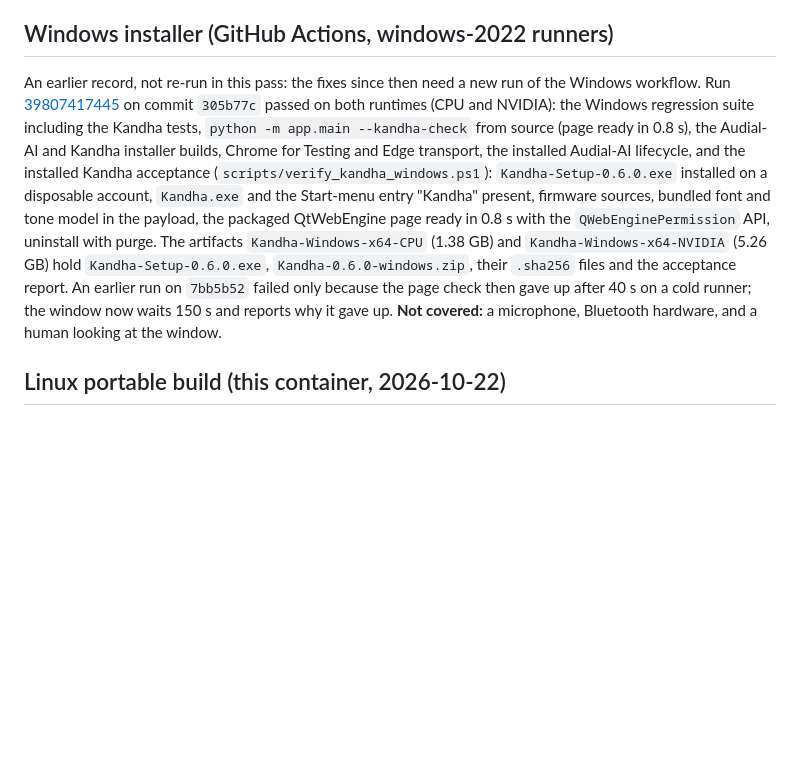
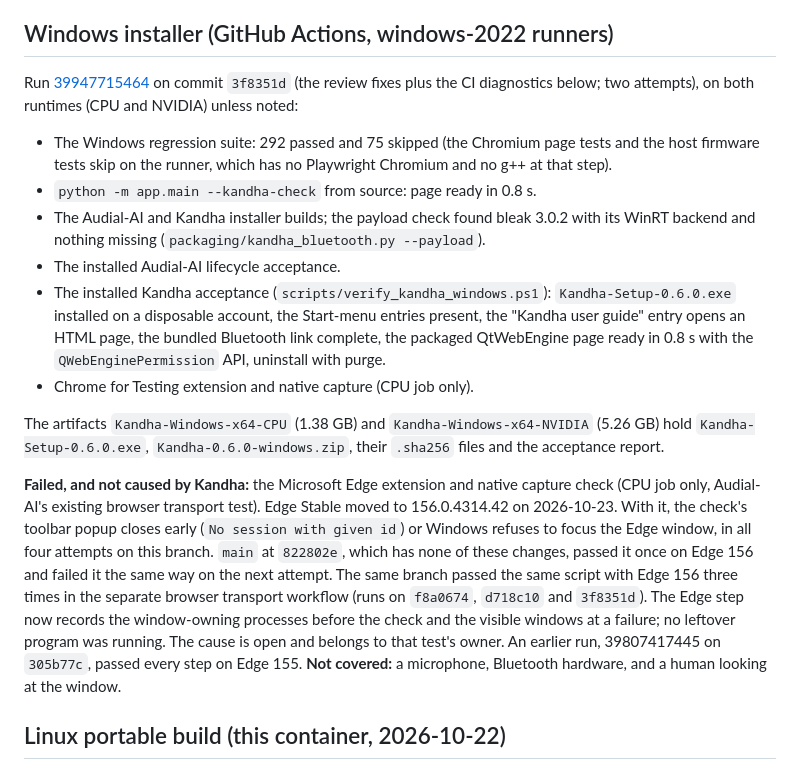
Before and after one commit to Vedant-Sood/Audial-AI, a Markdown page: docs/kandha/VALIDATION.md, the part around the change. Rendered like a GitHub page; blank space fills up the shorter version.

Commit message:
Kandha validation: record the Windows CI run on the review fixes
Run 39947715464 on 3f8351d passed on both runtimes: the Windows regression
suite, the source page check, both installer builds with bleak 3.0.2 in the
Kandha payload, the installed Audial-AI lifecycle and the installed Kandha
acceptance (HTML guide entry, page ready in 0.8 s, uninstall). Its one failed
step is Audial-AI's existing Edge capture check, which fails on Edge
156.0.4314.42 here and on main at 822802e alike; that is recorded as open,
with the evidence. README and release notes point at the new run.

Co-Authored-By: Claude Opus 5.5 <noreply@anthropic.com>
Claude-Session: https://claude.ai/code/session_01DfTELbQEAH5yuf9punias2

```diff
--- a/docs/kandha/VALIDATION.md
+++ b/docs/kandha/VALIDATION.md
@@ -121,20 +121,36 @@ Not done: a screen-reader walkthrough with a user.
 
 ## Windows installer (GitHub Actions, windows-2022 runners)
 
-An earlier record, not re-run in this pass: the fixes since then need a new run of the Windows
-workflow. Run [39807417445](https://github.com/Vedant-Sood/Audial-AI/actions/runs/39807417445) on commit
-`305b77c` passed on both runtimes (CPU and NVIDIA): the Windows regression suite including the
-Kandha tests, `python -m app.main --kandha-check` from source (page ready in 0.8 s), the
-Audial-AI and Kandha installer builds, Chrome for Testing and Edge transport, the installed
-Audial-AI lifecycle, and the installed Kandha acceptance (`scripts/verify_kandha_windows.ps1`):
-`Kandha-Setup-0.6.0.exe` installed on a disposable account, `Kandha.exe` and the Start-menu entry
-"Kandha" present, firmware sources, bundled font and tone model in the payload, the packaged
-QtWebEngine page ready in 0.8 s with the `QWebEnginePermission` API, uninstall with purge. The
-artifacts `Kandha-Windows-x64-CPU` (1.38 GB) and `Kandha-Windows-x64-NVIDIA` (5.26 GB) hold
+Run [39947715464](https://github.com/Vedant-Sood/Audial-AI/actions/runs/39947715464) on commit
+`3f8351d` (the review fixes plus the CI diagnostics below; two attempts), on both runtimes (CPU and
+NVIDIA) unless noted:
+
+- The Windows regression suite: 292 passed and 75 skipped (the Chromium page tests and the host
+  firmware tests skip on the runner, which has no Playwright Chromium and no g++ at that step).
+- `python -m app.main --kandha-check` from source: page ready in 0.8 s.
+- The Audial-AI and Kandha installer builds; the payload check found bleak 3.0.2 with its WinRT
+  backend and nothing missing (`packaging/kandha_bluetooth.py --payload`).
+- The installed Audial-AI lifecycle acceptance.
+- The installed Kandha acceptance (`scripts/verify_kandha_windows.ps1`): `Kandha-Setup-0.6.0.exe`
+  installed on a disposable account, the Start-menu entries present, the "Kandha user guide" entry
+  opens an HTML page, the bundled Bluetooth link complete, the packaged QtWebEngine page ready in
+  0.8 s with the `QWebEnginePermission` API, uninstall with purge.
+- Chrome for Testing extension and native capture (CPU job only).
+
+The artifacts `Kandha-Windows-x64-CPU` (1.38 GB) and `Kandha-Windows-x64-NVIDIA` (5.26 GB) hold
 `Kandha-Setup-0.6.0.exe`, `Kandha-0.6.0-windows.zip`, their `.sha256` files and the acceptance
-report. An earlier run on `7bb5b52` failed only because the page check then gave up after 40 s on
-a cold runner; the window now waits 150 s and reports why it gave up. **Not covered:** a
-microphone, Bluetooth hardware, and a human looking at the window.
+report.
+
+**Failed, and not caused by Kandha:** the Microsoft Edge extension and native capture check
+(CPU job only, Audial-AI's existing browser transport test). Edge Stable moved to 156.0.4314.42
+on 2026-10-23. With it, the check's toolbar popup closes early (`No session with given id`) or
+Windows refuses to focus the Edge window, in all four attempts on this branch. `main` at `822802e`,
+which has none of these changes, passed it once on Edge 156 and failed it the same way on the next
+attempt. The same branch passed the same script with Edge 156 three times in the separate browser
+transport workflow (runs on `f8a0674`, `d718c10` and `3f8351d`). The Edge step now records the window-owning processes before the check and
+the visible windows at a failure; no leftover program was running. The cause is open and belongs
+to that test's owner. An earlier run, 39807417445 on `305b77c`, passed every step on Edge 155.
+**Not covered:** a microphone, Bluetooth hardware, and a human looking at the window.
 
 ## Linux portable build (this container, 2026-10-22)
 
```
Also changed, not shown: README.md (+3 -2 lines), docs/kandha/RELEASE_NOTES.md (+4 -3 lines).
